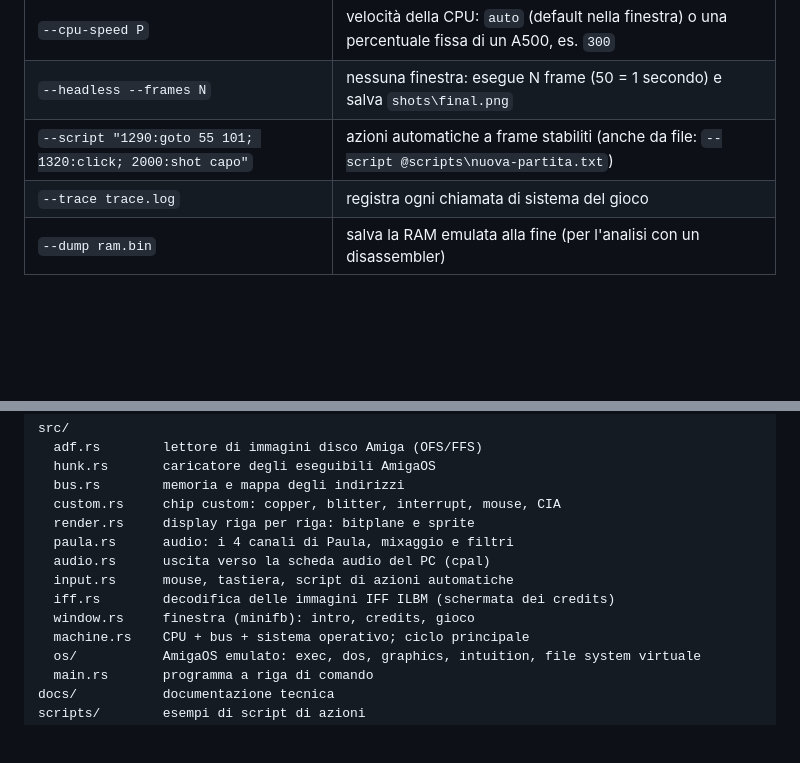
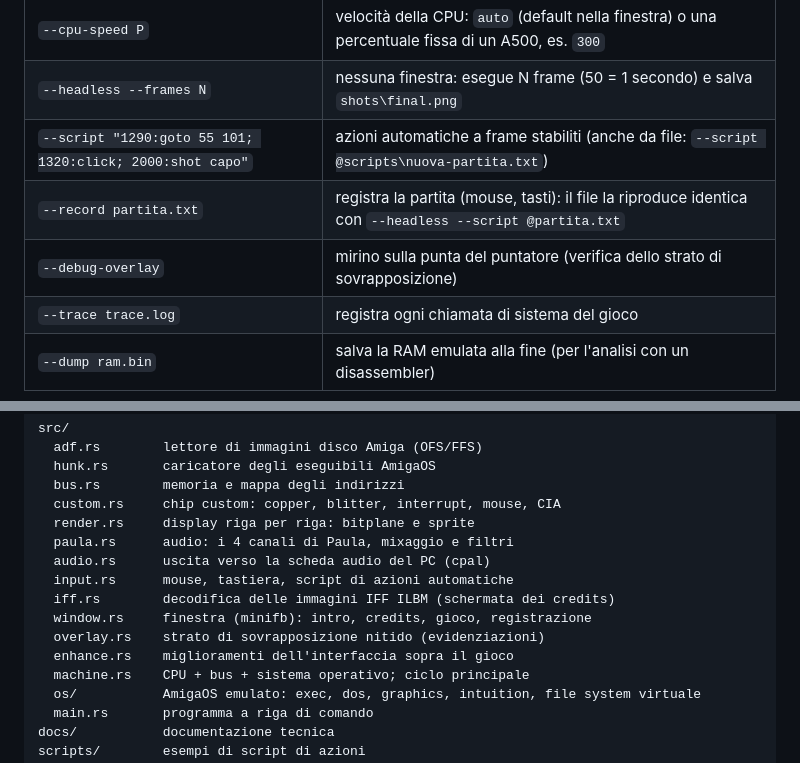
Before and after one commit to katkase/madtv, a Markdown page: README.md, 2 parts joined by grey strips. GitHub-like rendering; blank space fills up the shorter version.

```diff
--- a/README.md
+++ b/README.md
@@ -88,6 +88,8 @@ Opzioni utili (`madtv --help` per l'elenco completo):
 | `--cpu-speed P` | velocità della CPU: `auto` (default nella finestra) o una percentuale fissa di un A500, es. `300` |
 | `--headless --frames N` | nessuna finestra: esegue N frame (50 = 1 secondo) e salva `shots\final.png` |
 | `--script "1290:goto 55 101; 1320:click; 2000:shot capo"` | azioni automatiche a frame stabiliti (anche da file: `--script @scripts\nuova-partita.txt`) |
+| `--record partita.txt` | registra la partita (mouse, tasti): il file la riproduce identica con `--headless --script @partita.txt` |
+| `--debug-overlay` | mirino sulla punta del puntatore (verifica dello strato di sovrapposizione) |
 | `--trace trace.log` | registra ogni chiamata di sistema del gioco |
 | `--dump ram.bin` | salva la RAM emulata alla fine (per l'analisi con un disassembler) |
 
@@ -113,7 +115,9 @@ src/
   audio.rs      uscita verso la scheda audio del PC (cpal)
   input.rs      mouse, tastiera, script di azioni automatiche
   iff.rs        decodifica delle immagini IFF ILBM (schermata dei credits)
-  window.rs     finestra (minifb): intro, credits, gioco
+  window.rs     finestra (minifb): intro, credits, gioco, registrazione
+  overlay.rs    strato di sovrapposizione nitido (evidenziazioni)
+  enhance.rs    miglioramenti dell'interfaccia sopra il gioco
   machine.rs    CPU + bus + sistema operativo; ciclo principale
   os/           AmigaOS emulato: exec, dos, graphics, intuition, file system virtuale
   main.rs       programma a riga di comando
```
Also changed, not shown: NOTES.md (+38 -1 lines), docs/architettura.md (+17 -0 lines), docs/img/overlay-mirino.png (added), 9 other files.
